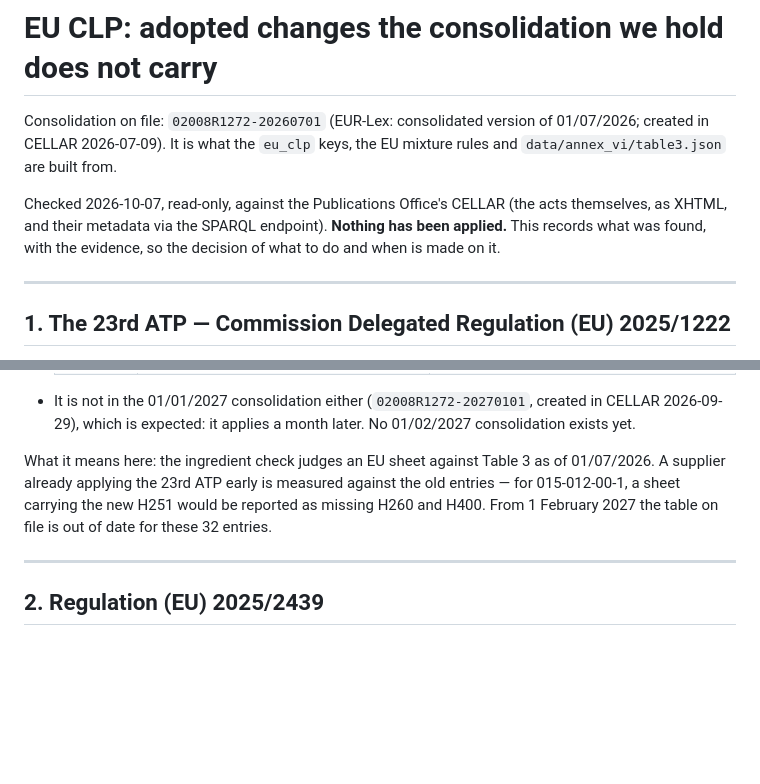
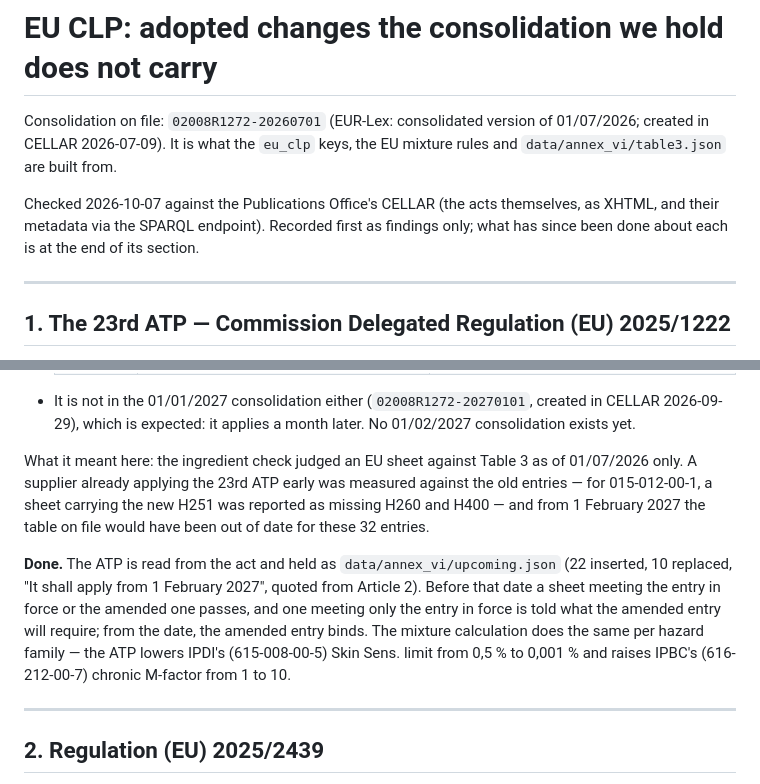
Before and after one commit to Yusuf-Hridoy/lingua-oracle, a Markdown page: data/audits/eu_clp_pending_changes.md, 2 parts joined by grey strips. Rendered like a GitHub page; blank space fills up the shorter version.

```diff
--- a/data/audits/eu_clp_pending_changes.md
+++ b/data/audits/eu_clp_pending_changes.md
@@ -4,10 +4,10 @@ Consolidation on file: `02008R1272-20260701` (EUR-Lex: consolidated version of
 01/07/2026; created in CELLAR 2026-07-09). It is what the `eu_clp` keys, the
 EU mixture rules and `data/annex_vi/table3.json` are built from.
 
-Checked 2026-10-07, read-only, against the Publications Office's CELLAR (the
-acts themselves, as XHTML, and their metadata via the SPARQL endpoint).
-**Nothing has been applied.** This records what was found, with the evidence,
-so the decision of what to do and when is made on it.
+Checked 2026-10-07 against the Publications Office's CELLAR (the acts
+themselves, as XHTML, and their metadata via the SPARQL endpoint). Recorded
+first as findings only; what has since been done about each is at the end of
+its section.
 
 ---
 
@@ -48,11 +48,20 @@ Evidence that the consolidation does not contain it:
   created in CELLAR 2026-09-29), which is expected: it applies a month later.
   No 01/02/2027 consolidation exists yet.
 
-What it means here: the ingredient check judges an EU sheet against Table 3 as
-of 01/07/2026. A supplier already applying the 23rd ATP early is measured
-against the old entries — for 015-012-00-1, a sheet carrying the new H251
-would be reported as missing H260 and H400. From 1 February 2027 the table
-on file is out of date for these 32 entries.
+What it meant here: the ingredient check judged an EU sheet against Table 3
+as of 01/07/2026 only. A supplier already applying the 23rd ATP early was
+measured against the old entries — for 015-012-00-1, a sheet carrying the new
+H251 was reported as missing H260 and H400 — and from 1 February 2027 the table
+on file would have been out of date for these 32 entries.
+
+**Done.** The ATP is read from the act and held as
+`data/annex_vi/upcoming.json` (22 inserted, 10 replaced, "It shall apply from
+1 February 2027", quoted from Article 2). Before that date a sheet meeting the
+entry in force or the amended one passes, and one meeting only the entry in
+force is told what the amended entry will require; from the date, the amended
+entry binds. The mixture calculation does the same per hazard family — the ATP
+lowers IPDI's (615-008-00-5) Skin Sens. limit from 0,5 % to 0,001 % and raises
+IPBC's (616-212-00-7) chronic M-factor from 1 to 10.
 
 ---
 
```
Also changed, not shown: other parts of data/audits/eu_clp_pending_changes.md (+62 -4 lines).
